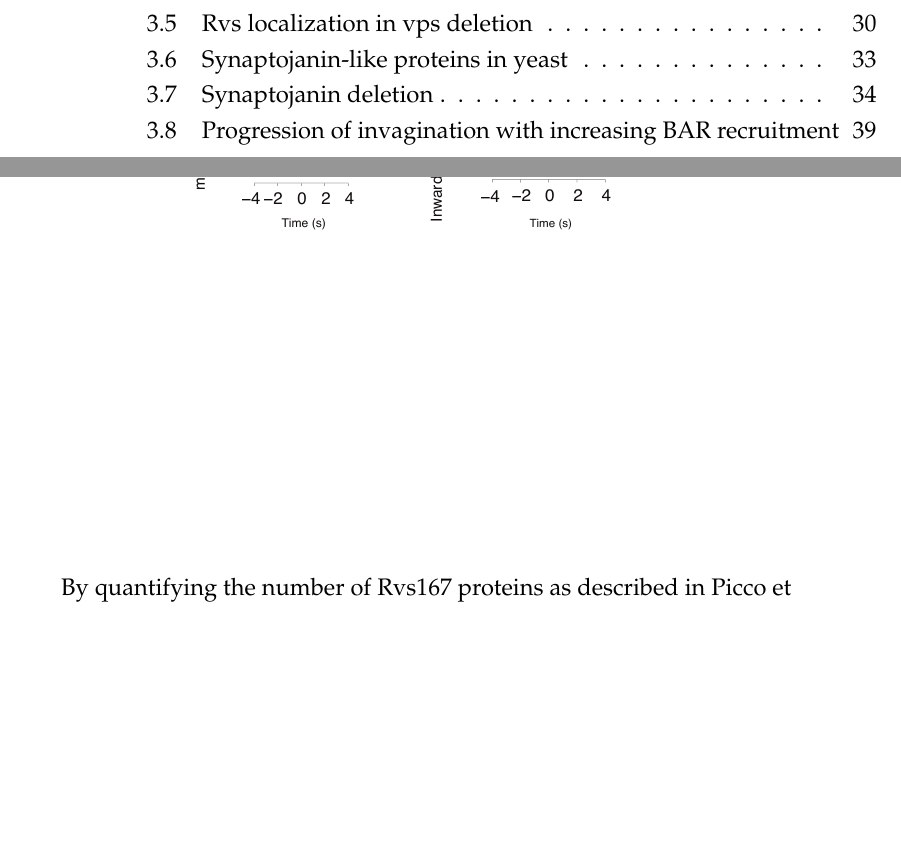
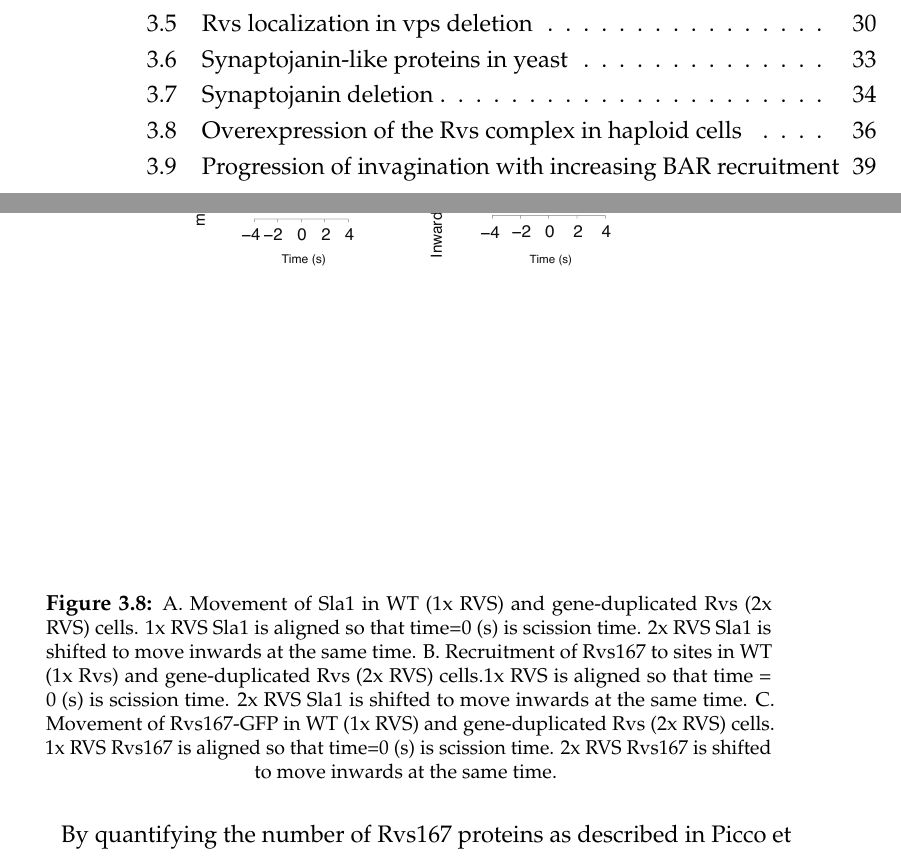
Before and after one commit to deepikaamenon/thesis_2021, a LaTeX thesis (main.tex, which reads Chapters/Results.tex): two parts of pages 15 and 56 of 60, joined at a grey line, cut so that both start at the same text, the shorter picture padded with empty space. Compiled offline with pdfLaTeX.

Commit message:
txs auto checkin

```diff
--- a/Chapters/Results.tex
+++ b/Chapters/Results.tex
@@ -203,6 +203,12 @@ While the lifetimes of Rvs167 in WT and BAR are similar, as are Sla1 lifetimes i
 				\begin{figure}[h]
 				\centering
 				\includegraphics[width=15cm,height=15cm,keepaspectratio]{figures/results_final/rvs_haploid}
+				\caption[Overexpression of the Rvs complex in haploid cells]
+					{A. Movement of Sla1 in WT (1x RVS) and gene-duplicated Rvs (2x RVS) cells. 1x RVS Sla1 is aligned so that time=0 (s) is scission time. 2x RVS Sla1 is shifted to move inwards at the same time.
+					B. Recruitment of Rvs167 to sites in WT (1x Rvs)  and gene-duplicated Rvs (2x RVS) cells.1x RVS is aligned so that time = 0 (s) is scission time. 2x RVS Sla1 is shifted to move inwards at the same time.
+					C.  Movement of Rvs167-GFP in WT (1x RVS) and gene-duplicated Rvs (2x RVS) cells. 1x RVS Rvs167 is aligned so that time=0 (s) is scission time. 2x RVS Rvs167 is shifted to move inwards at the same time.
+			 \label{fig_rvshaploid}}
+
 				\end{figure}
 
 		By quantifying the number of Rvs167 proteins as described in Picco et al., 12  in the haploid strains, I found that the average maximum number of Rvs molecules recruited to endocytic sites is increased, to 179.7328 +/- 10.1, from 113.505 +/- 5.2 in WT:  1.6x Rvs is recruited to endocytic sites in the duplicated strain. The averaged trajectory of Sla1-GFP, however does not change between the 4x and 2x copies of Rvs: like in the WT, Sla1 moves in to 140nm. The dynamics of Rvs, however is chaged: In Fig.\ref{fig5_rvshaploid} , the centroid movement of both Rvs167-GFP in WT and 2x RVS is aligned so that time=0 corresponds to the maxima of the fluorescent intensity, which corresponds to scission time. Molecule numbers of 2x Rvs increase at a faster rate than WT, and the disassembly is slowed by ~1 second. In the corresponding Rvs movement trace, instead of the sharp jump seen in WT, there is a delay in the movement into the cytoplasm.
```
